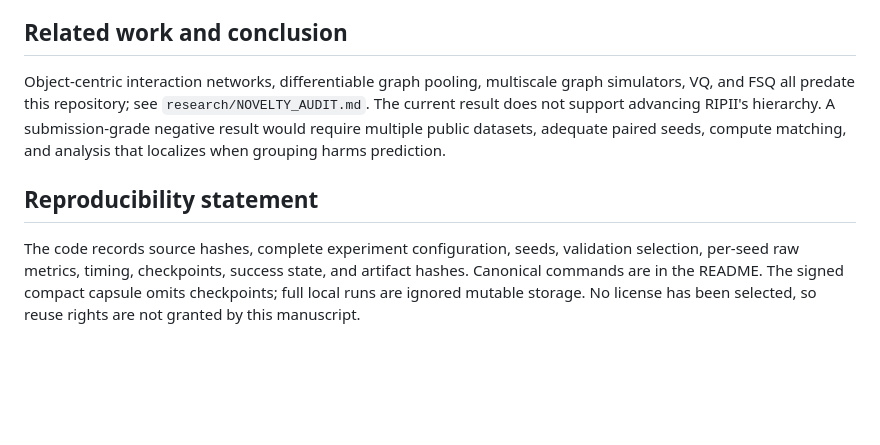
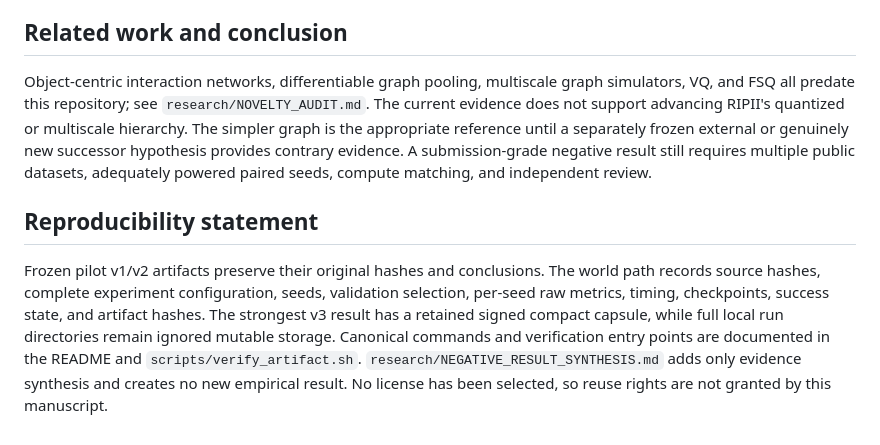
Before and after one commit to THE-BU1LD/RIPII, a Markdown page: paper/MANUSCRIPT.md, the part around one of its changes. GitHub-like rendering; blank space fills up the shorter version.

```diff
--- a/paper/MANUSCRIPT.md
+++ b/paper/MANUSCRIPT.md
@@ -42,16 +34,8 @@ available. Thus the study falsifies only the current implementation at the teste
 
 ## Related work and conclusion
 
-Object-centric interaction networks, differentiable graph pooling, multiscale graph
-simulators, VQ, and FSQ all predate this repository; see `research/NOVELTY_AUDIT.md`.
-The current result does not support advancing RIPII's hierarchy. A submission-grade
-negative result would require multiple public datasets, adequate paired seeds, compute
-matching, and analysis that localizes when grouping harms prediction.
+Object-centric interaction networks, differentiable graph pooling, multiscale graph simulators, VQ, and FSQ all predate this repository; see `research/NOVELTY_AUDIT.md`. The current evidence does not support advancing RIPII's quantized or multiscale hierarchy. The simpler graph is the appropriate reference until a separately frozen external or genuinely new successor hypothesis provides contrary evidence. A submission-grade negative result still requires multiple public datasets, adequately powered paired seeds, compute matching, and independent review.
 
 ## Reproducibility statement
 
-The code records source hashes, complete experiment configuration, seeds, validation
-selection, per-seed raw metrics, timing, checkpoints, success state, and artifact hashes.
-Canonical commands are in the README. The signed compact capsule omits checkpoints; full
-local runs are ignored mutable storage. No license has been selected, so reuse rights are
-not granted by this manuscript.
+Frozen pilot v1/v2 artifacts preserve their original hashes and conclusions. The world path records source hashes, complete experiment configuration, seeds, validation selection, per-seed raw metrics, timing, checkpoints, success state, and artifact hashes. The strongest v3 result has a retained signed compact capsule, while full local run directories remain ignored mutable storage. Canonical commands and verification entry points are documented in the README and `scripts/verify_artifact.sh`. `research/NEGATIVE_RESULT_SYNTHESIS.md` adds only evidence synthesis and creates no new empirical result. No license has been selected, so reuse rights are not granted by this manuscript.
```
Also changed, not shown: other parts of paper/MANUSCRIPT.md (+22 -30 lines).
